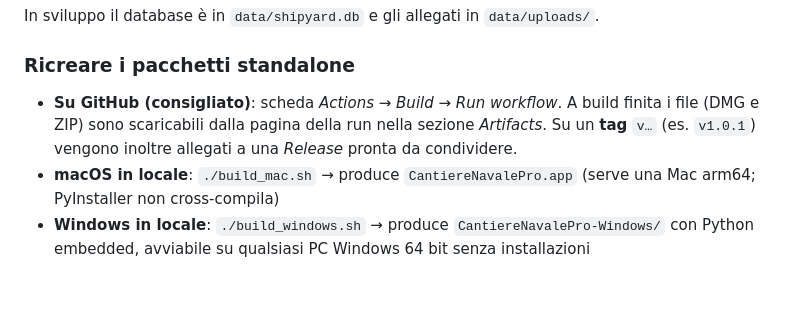
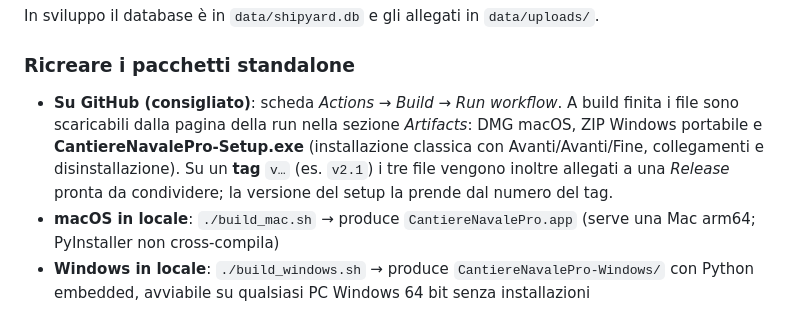
Before and after one commit to FioreCapaccio/cantiere_navale_pro, a Markdown page: readme.md, the part around the change. GitHub-like rendering; blank space fills up the shorter version.

Commit message:
readme: documento il setup Windows classico

```diff
--- a/readme.md
+++ b/readme.md
@@ -102,9 +102,11 @@ In sviluppo il database è in `data/shipyard.db` e gli allegati in `data/uploads
 ### Ricreare i pacchetti standalone
 
 - **Su GitHub (consigliato)**: scheda *Actions* → *Build* → *Run workflow*. A build
-  finita i file (DMG e ZIP) sono scaricabili dalla pagina della run nella sezione
-  *Artifacts*. Su un **tag** `v…` (es. `v1.0.1`) vengono inoltre allegati a una
-  *Release* pronta da condividere.
+  finita i file sono scaricabili dalla pagina della run nella sezione *Artifacts*:
+  DMG macOS, ZIP Windows portabile e **CantiereNavalePro-Setup.exe** (installazione
+  classica con Avanti/Avanti/Fine, collegamenti e disinstallazione). Su un **tag**
+  `v…` (es. `v2.1`) i tre file vengono inoltre allegati a una *Release* pronta da
+  condividere; la versione del setup la prende dal numero del tag.
 - **macOS in locale**: `./build_mac.sh` → produce `CantiereNavalePro.app` (serve una
   Mac arm64; PyInstaller non cross-compila)
 - **Windows in locale**: `./build_windows.sh` → produce `CantiereNavalePro-Windows/`
```
